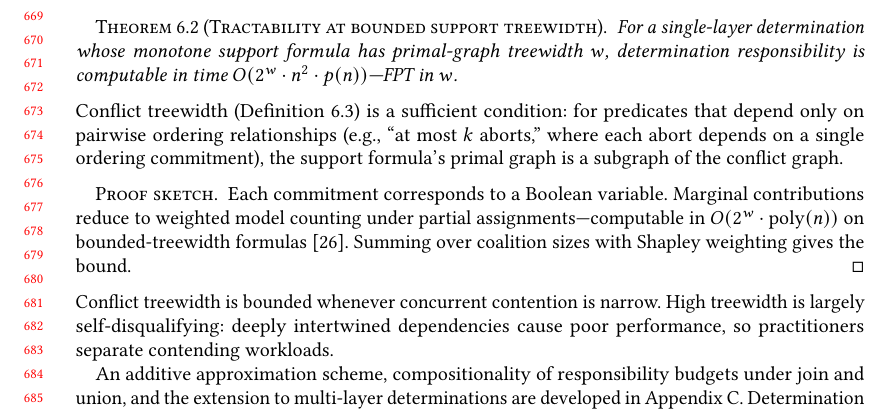
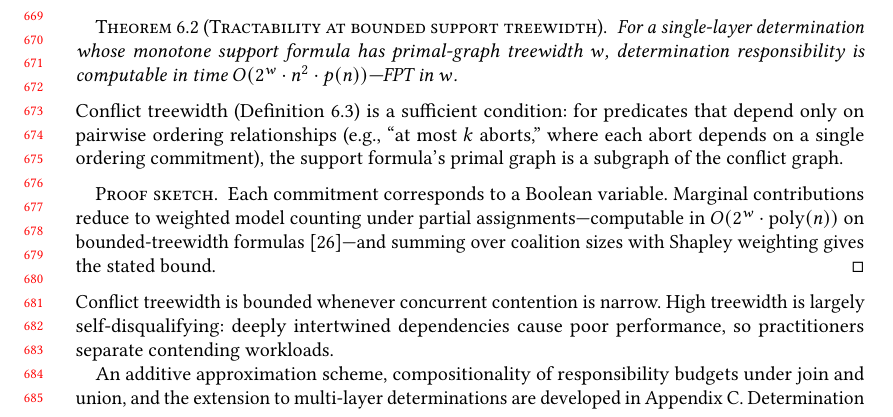
Before and after one commit to jhellerstein/provenance, a LaTeX paper (main.tex): part of page 14 of 32, cut so that both start at the same text. Compiled offline with pdfLaTeX.

Commit message:
Fix orphan in treewidth proof sketch

```diff
--- a/main.tex
+++ b/main.tex
@@ -1436,8 +1436,8 @@ a subgraph of the conflict graph.
   Each commitment corresponds to a Boolean variable.
   Marginal contributions reduce to weighted model counting under partial
   assignments---computable in $O(2^w \cdot \mathrm{poly}(n))$ on
-  bounded-treewidth formulas~\cite{samer2010algorithms}.
-  Summing over coalition sizes with Shapley weighting gives the bound.
+  bounded-treewidth formulas~\cite{samer2010algorithms}---and summing
+  over coalition sizes with Shapley weighting gives the stated bound.
 \end{proof}
 
 \noindent
```
